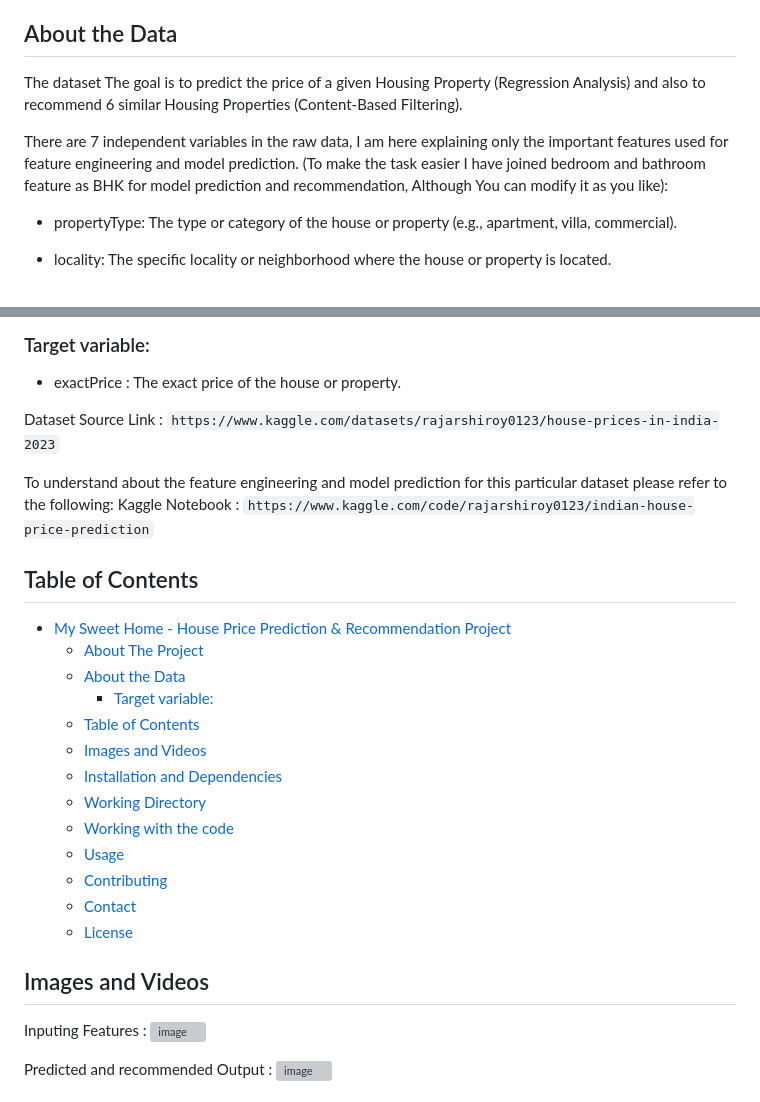
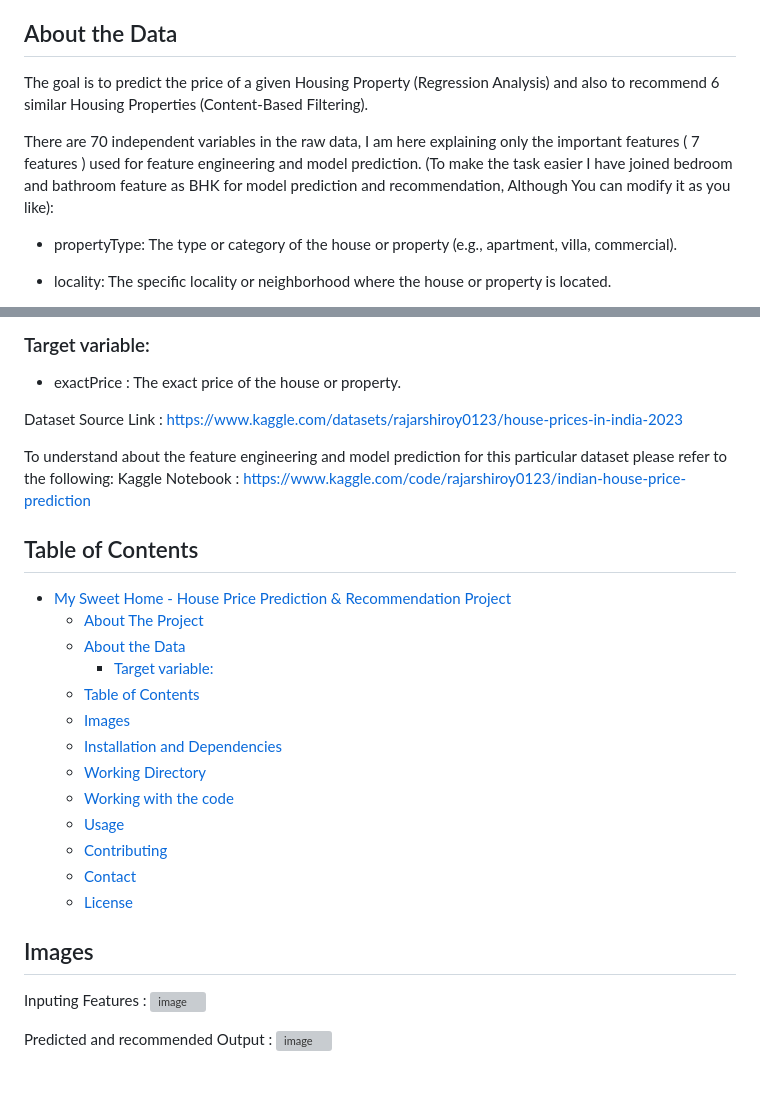
Before and after one commit to Rajarshi12321/My-Sweet-Home, a Markdown page: README.md, 2 parts joined by grey strips. GitHub-like rendering; grey boxes are pictures that could not be loaded.

Commit message:
updated readme 2

````diff
--- a/README.md
+++ b/README.md
@@ -18,9 +18,9 @@ Welcome to the My Sweet Home repository, which is a House Price Prediction and P
 
 ## About the Data
 
-The dataset The goal is to predict the price of a given Housing Property (Regression Analysis) and also to recommend 6 similar Housing Properties (Content-Based Filtering).
+The goal is to predict the price of a given Housing Property (Regression Analysis) and also to recommend 6 similar Housing Properties (Content-Based Filtering).
 
-There are 7 independent variables in the raw data, I am here explaining only the important features used for feature engineering and model prediction. (To make the task easier I have joined bedroom and bathroom feature as BHK for model prediction and recommendation, Although You can modify it as you like):
+There are 70 independent variables in the raw data, I am here explaining only the important features ( 7 features ) used for feature engineering and model prediction. (To make the task easier I have joined bedroom and bathroom feature as BHK for model prediction and recommendation, Although You can modify it as you like):
 
  - propertyType: The type or category of the house or property (e.g., apartment, villa, commercial).
 
@@ -41,10 +41,10 @@ There are 7 independent variables in the raw data, I am here explaining only the
 - exactPrice : The exact price of the house or property.
 
 
-Dataset Source Link : ```https://www.kaggle.com/datasets/rajarshiroy0123/house-prices-in-india-2023```
+Dataset Source Link : [https://www.kaggle.com/datasets/rajarshiroy0123/house-prices-in-india-2023](https://www.kaggle.com/datasets/rajarshiroy0123/house-prices-in-india-2023)
 
-To understand about the feature engineering and model prediction for this particular dataset please refer to the following:
-Kaggle Notebook : ```https://www.kaggle.com/code/rajarshiroy0123/indian-house-price-prediction```
+To understand about the feature engineering and model prediction for this particular dataset please refer to the following: </br>
+Kaggle Notebook : [https://www.kaggle.com/code/rajarshiroy0123/indian-house-price-prediction](https://www.kaggle.com/code/rajarshiroy0123/indian-house-price-prediction)
 
 
 ## Table of Contents
@@ -54,7 +54,7 @@
   - [About the Data](#about-the-data)
     - [Target variable:](#target-variable)
   - [Table of Contents](#table-of-contents)
-  - [Images and Videos](#images-and-videos)
+  - [Images](#images)
   - [Installation and Dependencies](#installation-and-dependencies)
   - [Working Directory](#working-directory)
   - [Working with the code](#working-with-the-code)
@@ -63,7 +63,7 @@
   - [Contact](#contact)
   - [License](#license)
 
-## Images and Videos
+## Images
 
 Inputing Features :
 ![image](https://github.com/Rajarshi12321/Housing_predict_recommend/assets/94736350/2a1f9fff-bf1e-4533-9090-58db6502445d)
````
Also changed, not shown: other parts of README.md (+1 -1 lines).
